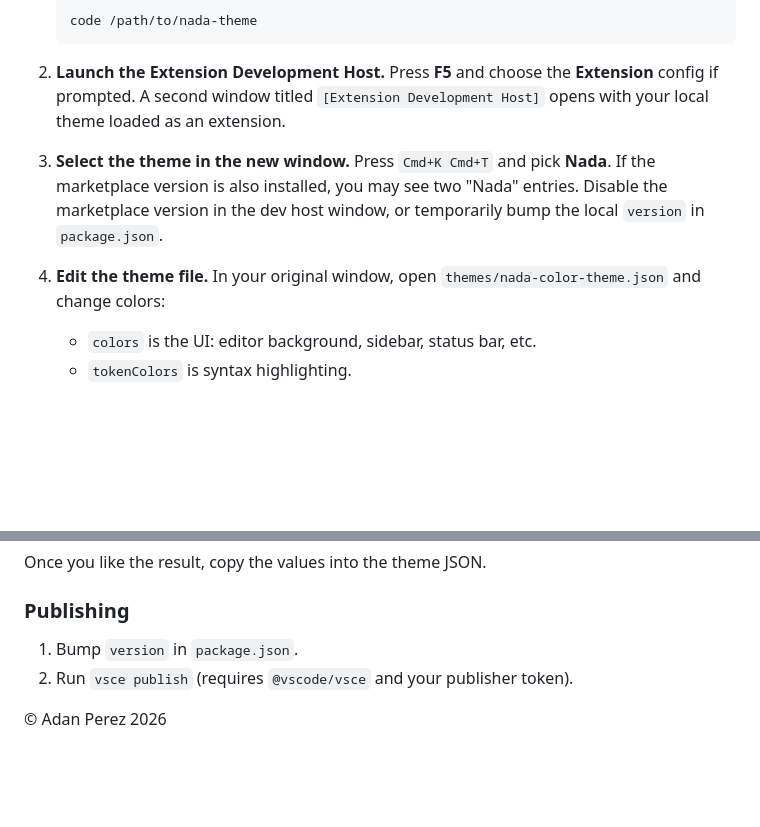
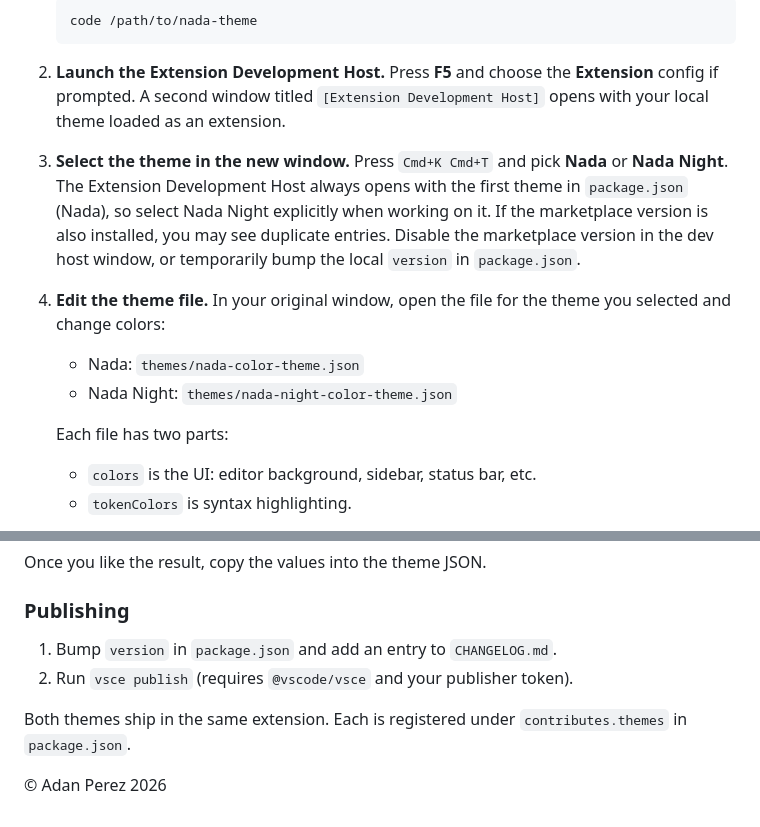
Before and after one commit to adanperez/nada-theme, a Markdown page: README.md, 2 parts joined by grey strips. Rendered like a GitHub page; blank space fills up the shorter version.

```diff
--- a/README.md
+++ b/README.md
@@ -24,9 +38,13 @@ The project already includes a launch config (`.vscode/launch.json`), so you can
 
 2. **Launch the Extension Development Host.** Press **F5** and choose the **Extension** config if prompted. A second window titled `[Extension Development Host]` opens with your local theme loaded as an extension.
 
-3. **Select the theme in the new window.** Press `Cmd+K Cmd+T` and pick **Nada**. If the marketplace version is also installed, you may see two "Nada" entries. Disable the marketplace version in the dev host window, or temporarily bump the local `version` in `package.json`.
+3. **Select the theme in the new window.** Press `Cmd+K Cmd+T` and pick **Nada** or **Nada Night**. The Extension Development Host always opens with the first theme in `package.json` (Nada), so select Nada Night explicitly when working on it. If the marketplace version is also installed, you may see duplicate entries. Disable the marketplace version in the dev host window, or temporarily bump the local `version` in `package.json`.
 
-4. **Edit the theme file.** In your original window, open `themes/nada-color-theme.json` and change colors:
+4. **Edit the theme file.** In your original window, open the file for the theme you selected and change colors:
+   - Nada: `themes/nada-color-theme.json`
+   - Nada Night: `themes/nada-night-color-theme.json`
+
+   Each file has two parts:
    - `colors` is the UI: editor background, sidebar, status bar, etc.
    - `tokenColors` is syntax highlighting.
 
@@ -57,8 +75,9 @@ Once you like the result, copy the values into the theme JSON.
 
 ### Publishing
 
-1. Bump `version` in `package.json`.
+1. Bump `version` in `package.json` and add an entry to `CHANGELOG.md`.
 2. Run `vsce publish` (requires `@vscode/vsce` and your publisher token).
 
+Both themes ship in the same extension. Each is registered under `contributes.themes` in `package.json`.
 
 &copy; Adan Perez 2026
```
Also changed, not shown: other parts of README.md (+18 -4 lines), CHANGELOG.md (+5 -0 lines), assets/Nada.png (added), assets/NadaNight.png (added), assets/example1.png (deleted), assets/example2.png (deleted), 3 other files.
